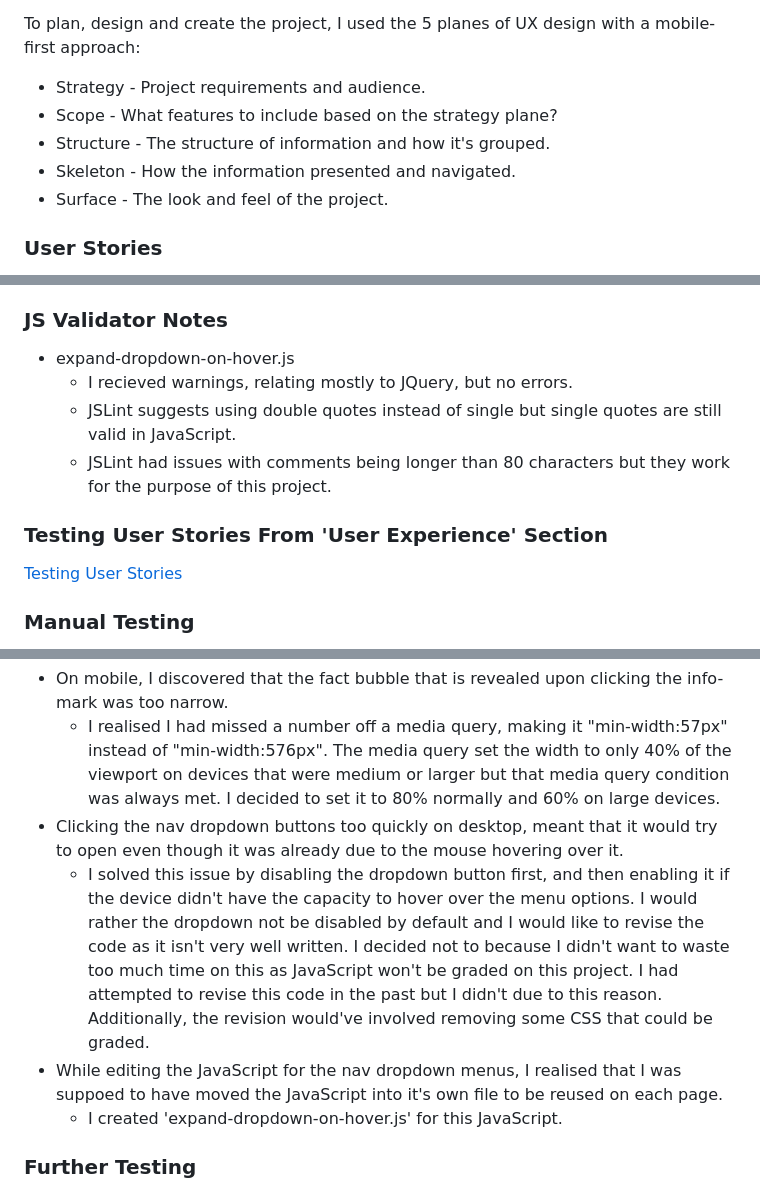
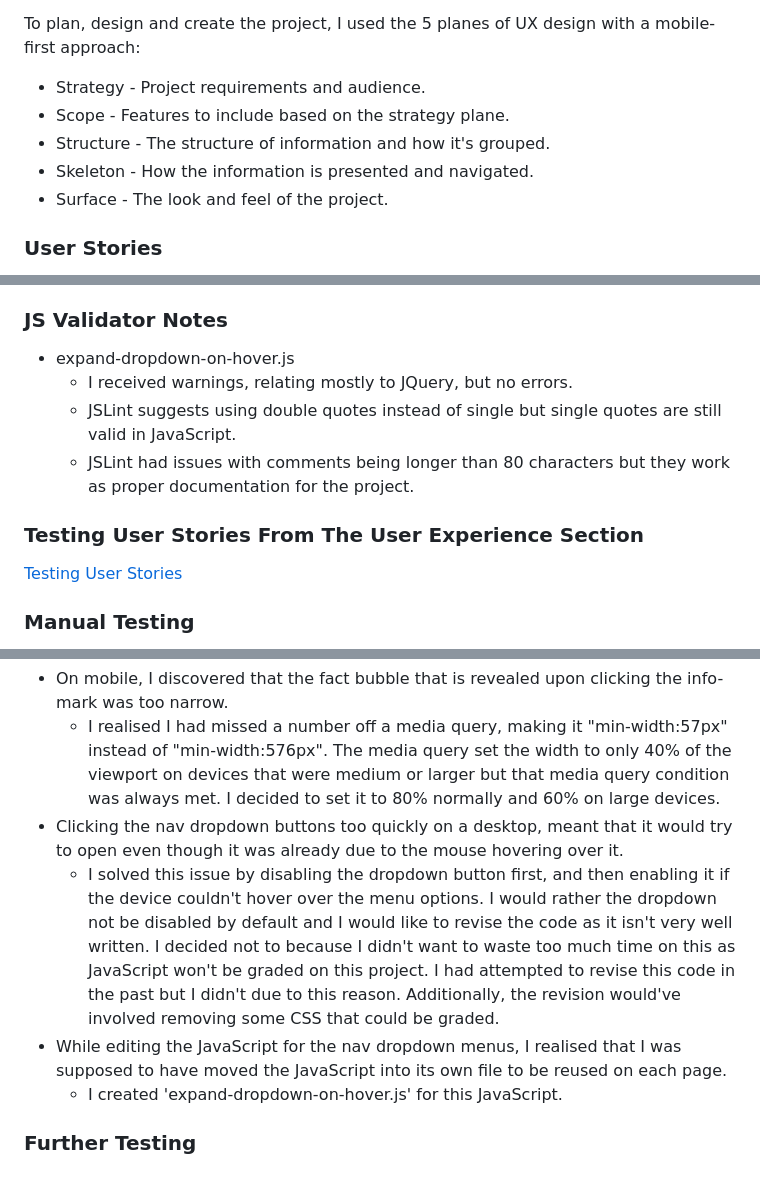
Before and after one commit to avabellaw/crystal-clear-opticians, a Markdown page: readme.md, 3 parts joined by grey strips. GitHub-like rendering.

Commit message:
readme: Correct grammar and spelling

```diff
--- a/readme.md
+++ b/readme.md
@@ -23,9 +23,9 @@ The site aims to drive traffic to the business, give insight to patients on what
 
 To plan, design and create the project, I used the 5 planes of UX design with a mobile-first approach:
 * Strategy - Project requirements and audience.
-* Scope - What features to include based on the strategy plane?
+* Scope - Features to include based on the strategy plane.
 * Structure - The structure of information and how it's grouped.
-* Skeleton - How the information presented and navigated.
+* Skeleton - How the information is presented and navigated.
 * Surface - The look and feel of the project.
 
 ### User Stories
@@ -274,11 +274,11 @@ This was the same for all the other CSS files I used. However, I hadn’t previo
 ### JS Validator Notes
 
 * expand-dropdown-on-hover.js
-    * I recieved warnings, relating mostly to JQuery, but no errors.
+    * I received warnings, relating mostly to JQuery, but no errors.
     * JSLint suggests using double quotes instead of single but single quotes are still valid in JavaScript.
-    * JSLint had issues with comments being longer than 80 characters but they work for the purpose of this project.
+    * JSLint had issues with comments being longer than 80 characters but they work as proper documentation for the project.
 
-### Testing User Stories From 'User Experience' Section
+### Testing User Stories From The User Experience Section
 
 [Testing User Stories](docs/user-story-testing/testing-user-stories.md)
 
@@ -316,10 +316,10 @@ This was the same for all the other CSS files I used. However, I hadn’t previo
         ![Address in footer needs a <br>](docs/manual-testing/address-no-new-line.webp)
 * On mobile, I discovered that the fact bubble that is revealed upon clicking the info-mark was too narrow.
     * I realised I had missed a number off a media query, making it "min-width:57px" instead of "min-width:576px". The media query set the width to only 40% of the viewport on devices that were medium or larger but that media query condition was always met. I decided to set it to 80% normally and 60% on large devices.
-* Clicking the nav dropdown buttons too quickly on desktop, meant that it would try to open even though it was already due to the mouse hovering over it.
-    * I solved this issue by disabling the dropdown button first, and then enabling it if the device didn't have the capacity to hover over the menu options.
+* Clicking the nav dropdown buttons too quickly on a desktop, meant that it would try to open even though it was already due to the mouse hovering over it.
+    * I solved this issue by disabling the dropdown button first, and then enabling it if the device couldn't hover over the menu options.
     I would rather the dropdown not be disabled by default and I would like to revise the code as it isn't very well written. I decided not to because I didn't want to waste too much time on this as JavaScript won't be graded on this project. I had attempted to revise this code in the past but I didn't due to this reason. Additionally, the revision would've involved removing some CSS that could be graded.
-* While editing the JavaScript for the nav dropdown menus, I realised that I was suppoed to have moved the JavaScript into it's own file to be reused on each page.
+* While editing the JavaScript for the nav dropdown menus, I realised that I was supposed to have moved the JavaScript into its own file to be reused on each page.
     * I created 'expand-dropdown-on-hover.js' for this JavaScript.
 
 ### Further Testing
```
Also changed, not shown: other parts of readme.md (+11 -11 lines).
